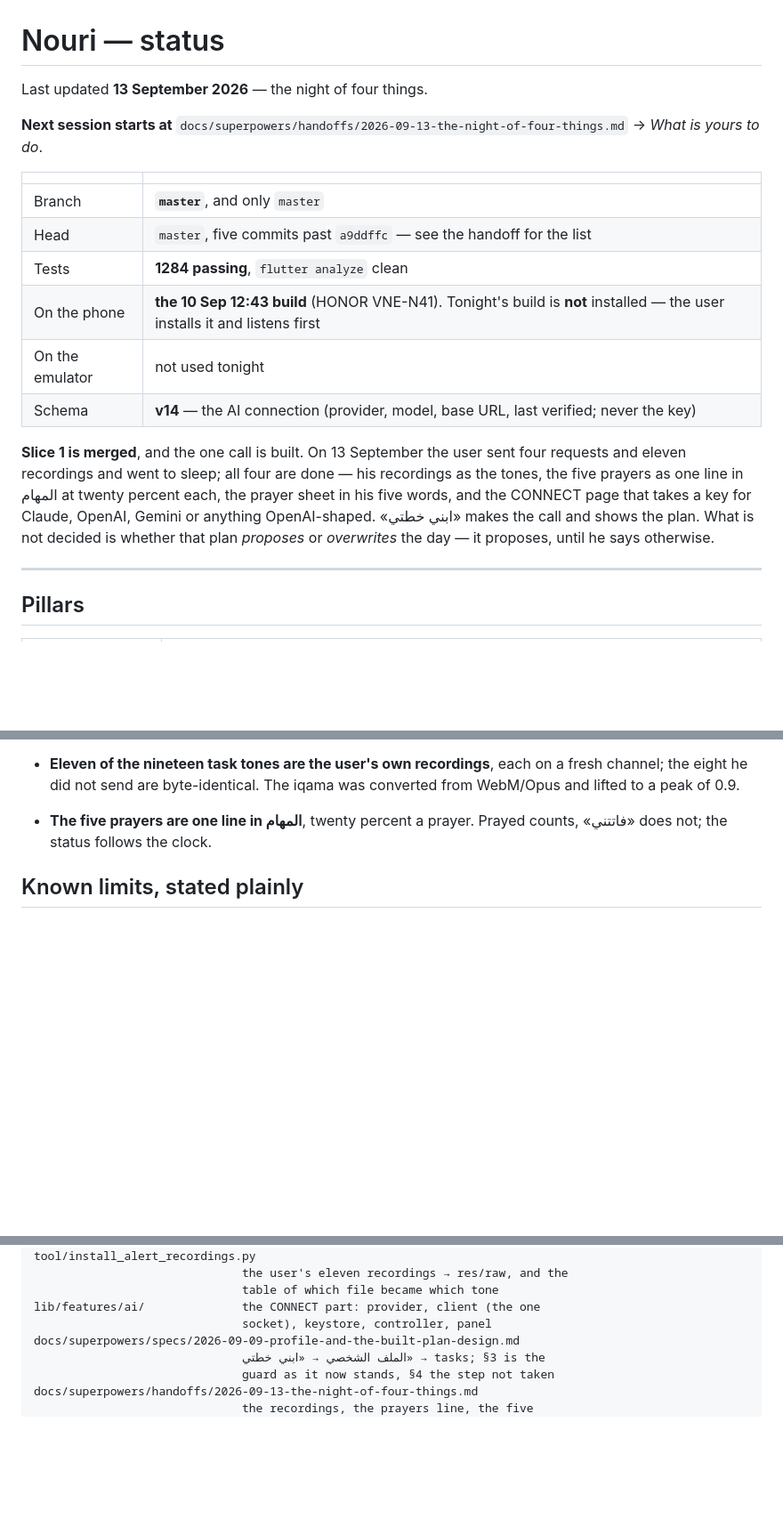
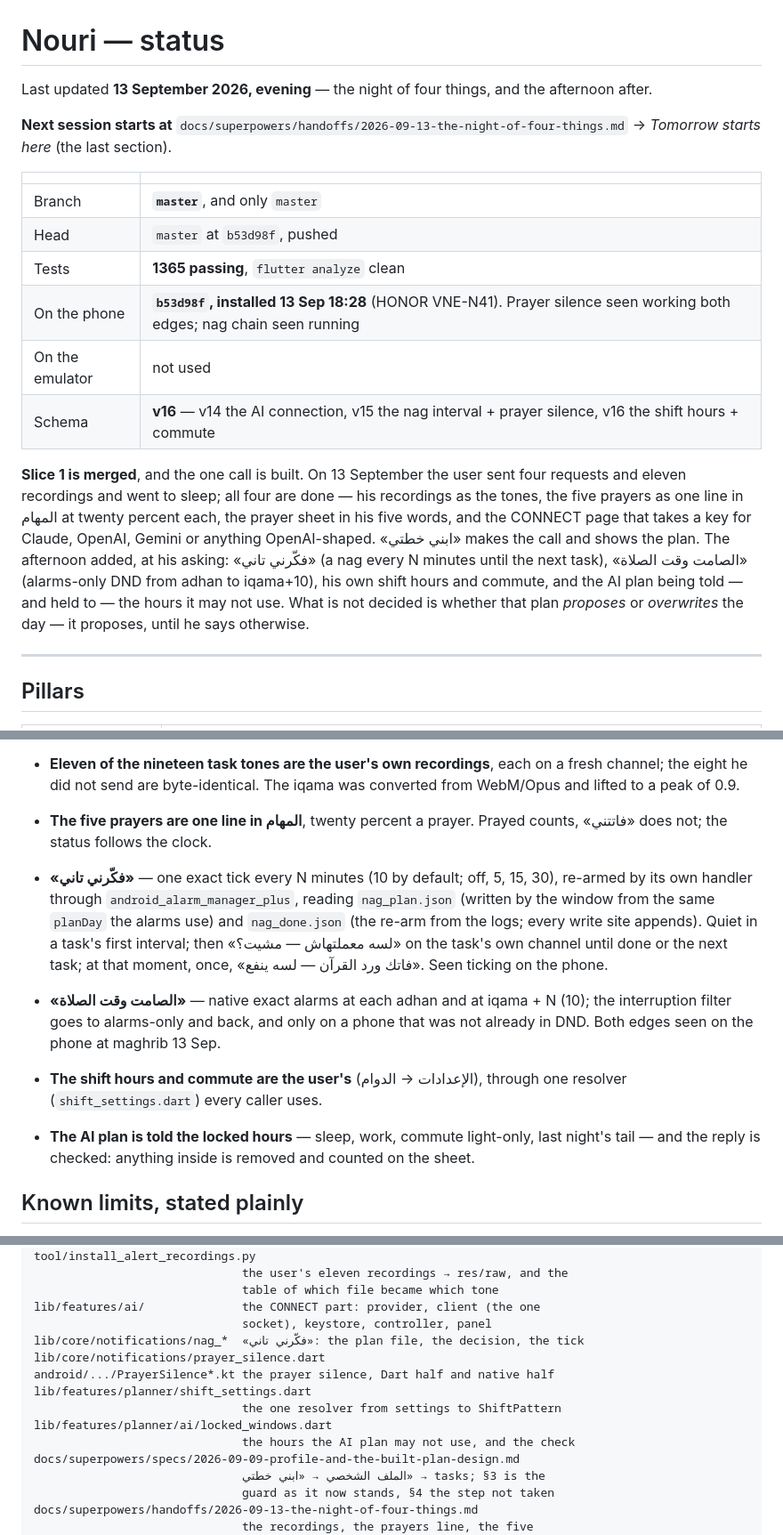
Before and after one commit to Eslamfoka/noury, a Markdown page: docs/STATUS.md, 3 parts joined by grey strips. Shown at 89% size. GitHub-like rendering; blank space fills up the shorter version.

Commit message:
docs: الهاندأوف والحالة لحد مساء ١٣ سبتمبر
The evening's three commits on the record: the Gemini cut-off, the shift
hours and commute, the AI plan held to the locked windows. What was seen on
the phone (both silence edges, the nag chain ticking), what was not (a nag
actually posted, a plan from the new prompt), and where tomorrow starts.

Co-Authored-By: Claude Opus 5 <noreply@anthropic.com>
Claude-Session: https://claude.ai/code/session_01Wuaz5zKfpBn4dRp5ABrQJs

```diff
--- a/docs/STATUS.md
+++ b/docs/STATUS.md
@@ -1,26 +1,29 @@
 # Nouri — status
 
-Last updated **13 September 2026** — the night of four things.
+Last updated **13 September 2026, evening** — the night of four things, and the afternoon after.
 
-**Next session starts at** `docs/superpowers/handoffs/2026-09-13-the-night-of-four-things.md` → *What is yours to do*.
+**Next session starts at** `docs/superpowers/handoffs/2026-09-13-the-night-of-four-things.md` → *Tomorrow starts here* (the last section).
 
 | | |
 |---|---|
 | Branch | **`master`**, and only `master` |
-| Head | `master`, five commits past `a9ddffc` — see the handoff for the list |
-| Tests | **1284 passing**, `flutter analyze` clean |
-| On the phone | **the 10 Sep 12:43 build** (HONOR VNE-N41). Tonight's build is **not** installed — the user installs it and listens first |
-| On the emulator | not used tonight |
-| Schema | **v14** — the AI connection (provider, model, base URL, last verified; never the key) |
+| Head | `master` at `b53d98f`, pushed |
+| Tests | **1365 passing**, `flutter analyze` clean |
+| On the phone | **`b53d98f`, installed 13 Sep 18:28** (HONOR VNE-N41). Prayer silence seen working both edges; nag chain seen running |
+| On the emulator | not used |
+| Schema | **v16** — v14 the AI connection, v15 the nag interval + prayer silence, v16 the shift hours + commute |
 
 **Slice 1 is merged**, and the one call is built. On 13 September the user
 sent four requests and eleven recordings and went to sleep; all four are
 done — his recordings as the tones, the five prayers as one line in المهام at
 twenty percent each, the prayer sheet in his five words, and the CONNECT
 page that takes a key for Claude, OpenAI, Gemini or anything OpenAI-shaped.
-«ابني خطتي» makes the call and shows the plan. What is not decided is
-whether that plan *proposes* or *overwrites* the day — it proposes, until he
-says otherwise.
+«ابني خطتي» makes the call and shows the plan. The afternoon added, at his
+asking: «فكّرني تاني» (a nag every N minutes until the next task), «الصامت
+وقت الصلاة» (alarms-only DND from adhan to iqama+10), his own shift hours
+and commute, and the AI plan being told — and held to — the hours it may
+not use. What is not decided is whether that plan *proposes* or
+*overwrites* the day — it proposes, until he says otherwise.
 
 ---
 
@@ -151,6 +154,22 @@ says otherwise.
   was converted from WebM/Opus and lifted to a peak of 0.9.
 - **The five prayers are one line in المهام**, twenty percent a prayer.
   Prayed counts, «فاتتني» does not; the status follows the clock.
+- **«فكّرني تاني»** — one exact tick every N minutes (10 by default; off,
+  5, 15, 30), re-armed by its own handler through `android_alarm_manager_plus`,
+  reading `nag_plan.json` (written by the window from the same `planDay` the
+  alarms use) and `nag_done.json` (the re-arm from the logs; every write
+  site appends). Quiet in a task's first interval; then «لسه معملتهاش —
+  مشيت؟» on the task's own channel until done or the next task; at that
+  moment, once, «فاتك ورد القرآن — لسه ينفع». Seen ticking on the phone.
+- **«الصامت وقت الصلاة»** — native exact alarms at each adhan and at
+  iqama + N (10); the interruption filter goes to alarms-only and back,
+  and only on a phone that was not already in DND. Both edges seen on the
+  phone at maghrib 13 Sep.
+- **The shift hours and commute are the user's** (الإعدادات → الدوام),
+  through one resolver (`shift_settings.dart`) every caller uses.
+- **The AI plan is told the locked hours** — sleep, work, commute
+  light-only, last night's tail — and the reply is checked: anything inside
+  is removed and counted on the sheet.
 
 ## Known limits, stated plainly
 
@@ -457,6 +479,13 @@ tool/install_alert_recordings.py
                               table of which file became which tone
 lib/features/ai/              the CONNECT part: provider, client (the one
                               socket), keystore, controller, panel
+lib/core/notifications/nag_*  «فكّرني تاني»: the plan file, the decision, the tick
+lib/core/notifications/prayer_silence.dart
+android/.../PrayerSilence*.kt the prayer silence, Dart half and native half
+lib/features/planner/shift_settings.dart
+                              the one resolver from settings to ShiftPattern
+lib/features/planner/ai/locked_windows.dart
+                              the hours the AI plan may not use, and the check
 docs/superpowers/specs/2026-09-09-profile-and-the-built-plan-design.md
                               الملف الشخصي → «ابني خطتي» → tasks; §3 is the
                               guard as it now stands, §4 the step not taken
```
Also changed, not shown: other parts of docs/STATUS.md (+3 -0 lines), 1 other file.
